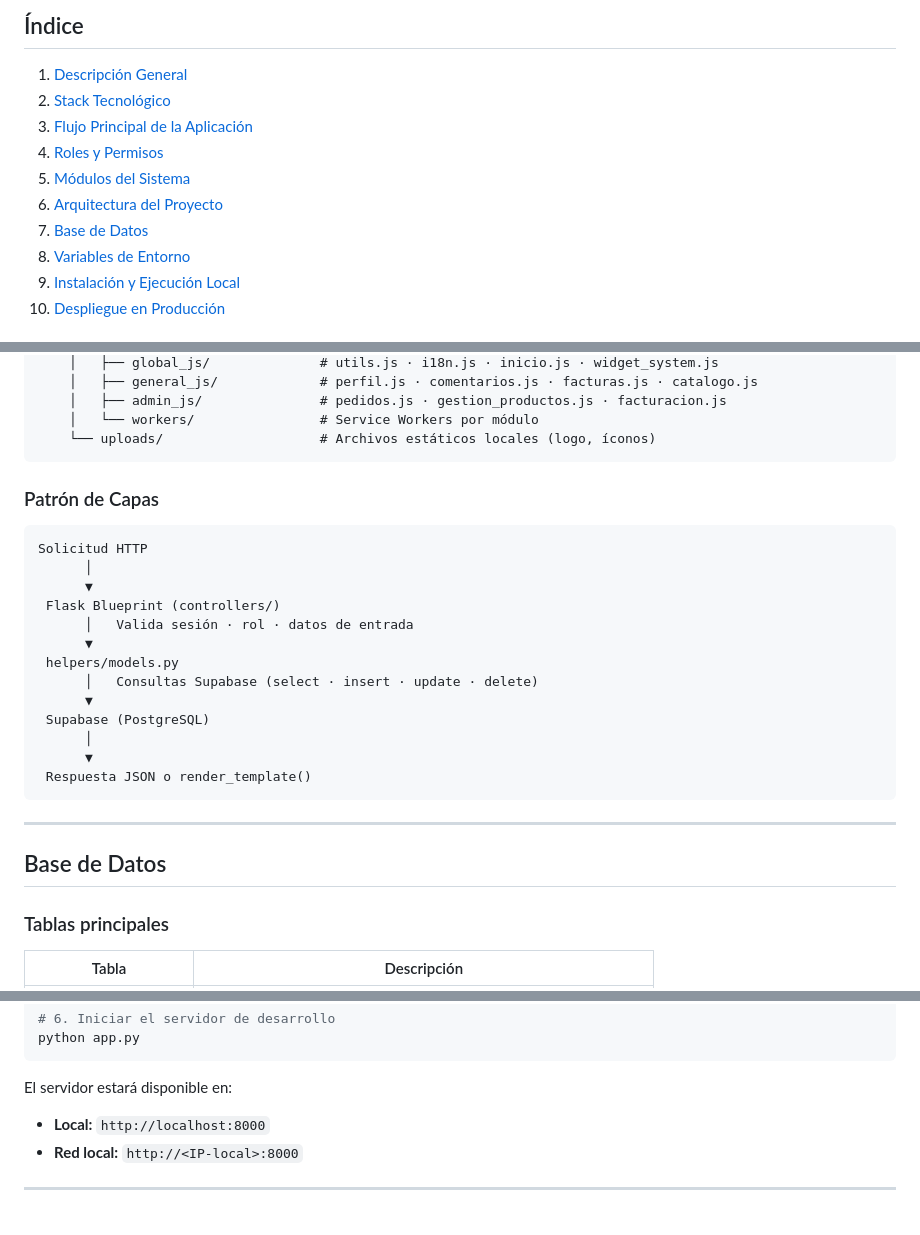
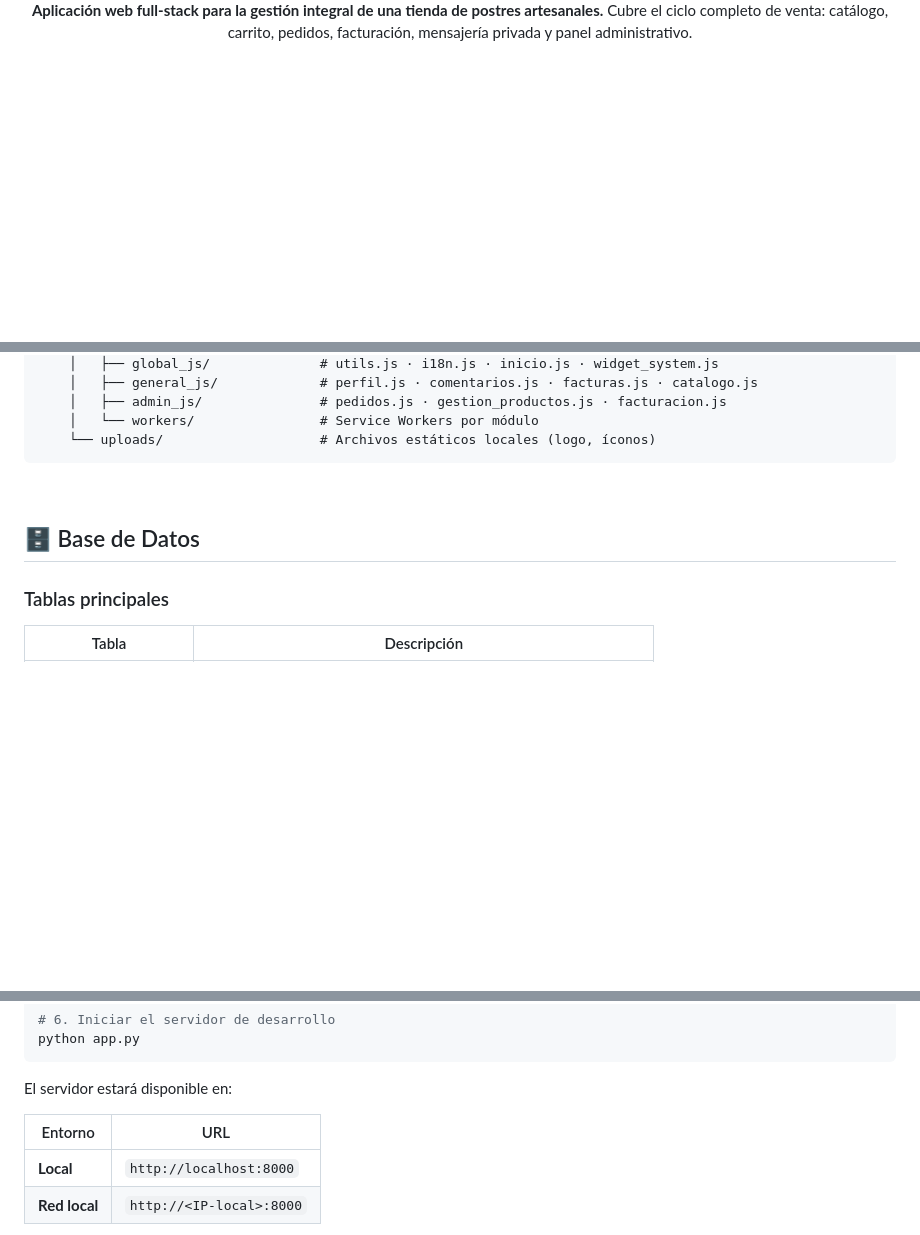
Before and after one commit to 19Yisus22/WEB_D.ANTOJITOS-VS_2026, a Markdown page: README.md, 3 parts joined by grey strips. Drawn GitHub-style; folded sections open; blank space fills up the shorter version.

````diff
--- a/README.md
+++ b/README.md
@@ -6,14 +9,6 @@
 
-## Índice
+<br/>
 
-1. [Descripción General](#descripción-general)
-2. [Stack Tecnológico](#stack-tecnológico)
-3. [Flujo Principal de la Aplicación](#flujo-principal-de-la-aplicación)
-4. [Roles y Permisos](#roles-y-permisos)
-5. [Módulos del Sistema](#módulos-del-sistema)
-6. [Arquitectura del Proyecto](#arquitectura-del-proyecto)
-7. [Base de Datos](#base-de-datos)
-8. [Variables de Entorno](#variables-de-entorno)
-9. [Instalación y Ejecución Local](#instalación-y-ejecución-local)
-10. [Despliegue en Producción](#despliegue-en-producción)
+**Aplicación web full-stack para la gestión integral de una tienda de postres artesanales.**
+Cubre el ciclo completo de venta: catálogo, carrito, pedidos, facturación, mensajería privada y panel administrativo.
 
@@ -226,27 +276,11 @@ D'Antojitos - Local/
     └── uploads/                    # Archivos estáticos locales (logo, íconos)
 ```
 
-### Patrón de Capas
+</details>
 
-```
-Solicitud HTTP
-      │
-      ▼
- Flask Blueprint (controllers/)
-      │   Valida sesión · rol · datos de entrada
-      ▼
- helpers/models.py
-      │   Consultas Supabase (select · insert · update · delete)
-      ▼
- Supabase (PostgreSQL)
-      │
-      ▼
- Respuesta JSON o render_template()
-```
+<br/>
 
----
-
-## Base de Datos
+## 🗄️ Base de Datos
 
 ### Tablas principales
 
@@ -350,8 +387,9 @@ python app.py
 ```
 
 El servidor estará disponible en:
-- **Local:** `http://localhost:8000`
-- **Red local:** `http://<IP-local>:8000`
 
----
+| Entorno | URL |
+|---|---|
+| **Local** | `http://localhost:8000` |
+| **Red local** | `http://<IP-local>:8000` |
 
````
Also changed, not shown: other parts of README.md (+215 -143 lines).
